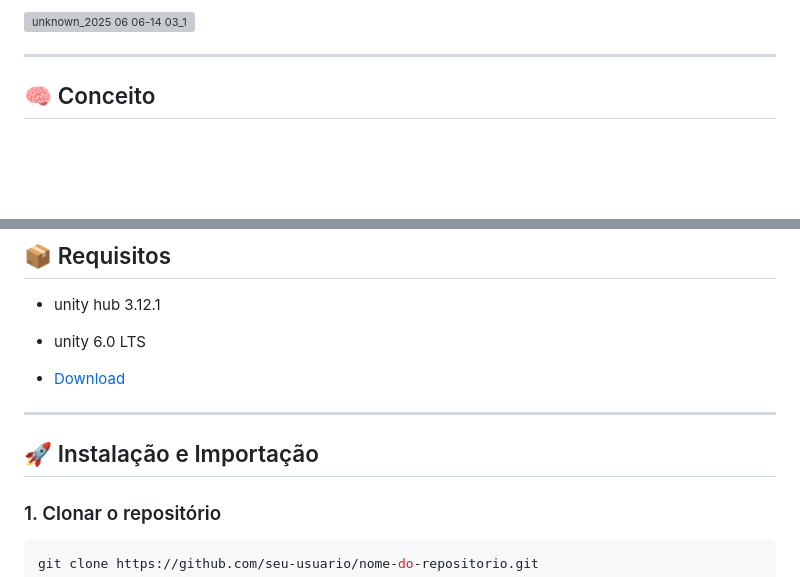
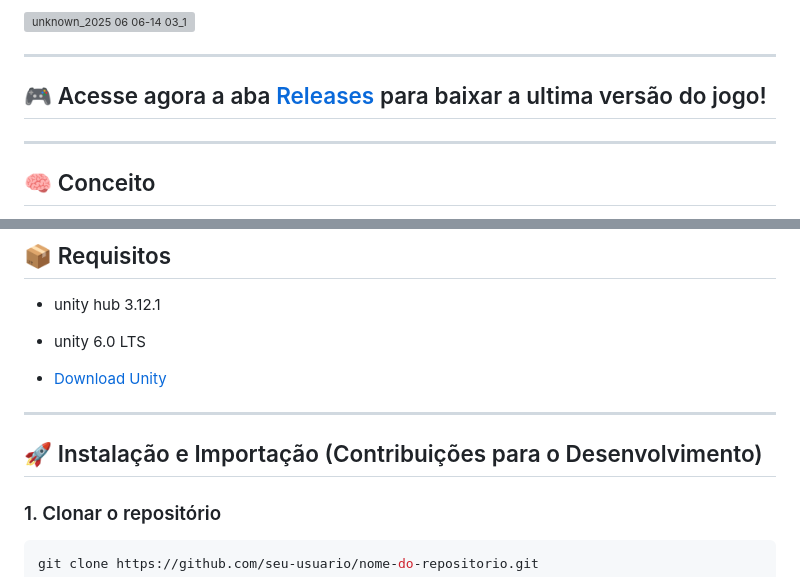
Before and after one commit to marcyroz/YR432-V2, a Markdown page: README.md, 2 parts joined by grey strips. Drawn GitHub-style; blank space fills up the shorter version; grey boxes are pictures that could not be loaded.

```diff
--- a/README.md
+++ b/README.md
@@ -15,6 +15,8 @@ Gerencie medicações, combata a infecção e tome decisões que podem levar à
 ![unknown_2025 06 06-14 03_1](https://github.com/user-attachments/assets/613df5f5-a13d-465b-a956-a213b4503b99)
 
 ---
+## 🎮 Acesse agora a aba [Releases](https://github.com/marcyroz/YR432-V2/releases) para baixar a ultima versão do jogo!
+---
 
 ## 🧠 Conceito
 
@@ -30,11 +32,11 @@ Gerencie medicações, combata a infecção e tome decisões que podem levar à
 - unity hub 3.12.1
 - unity 6.0 LTS
 
-- [Download](https://unity.com/releases/unity-6)
+- [Download Unity](https://unity.com/releases/unity-6)
 
 ---
 
-## 🚀 Instalação e Importação
+## 🚀 Instalação e Importação (Contribuições para o Desenvolvimento)
 
 ### 1. Clonar o repositório
 
```
